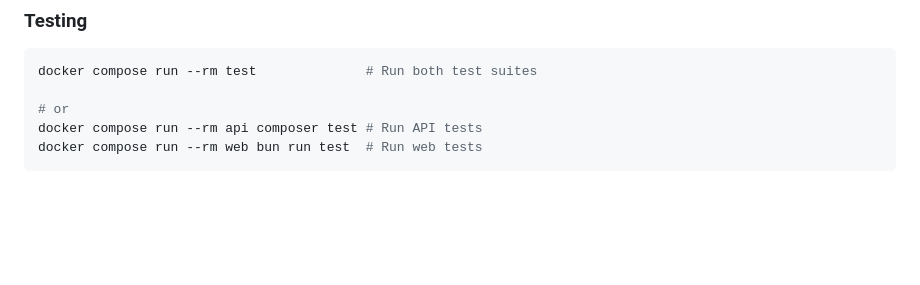
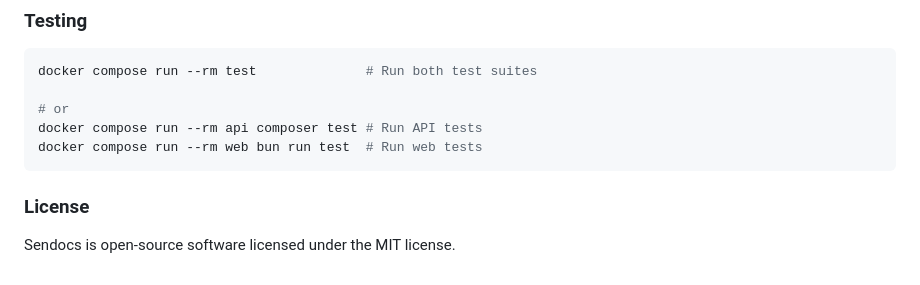
Before and after one commit to saeedhosan/sendocs, a Markdown page: README.md, the part around the change. Drawn GitHub-style; blank space fills up the shorter version.

Commit message:
Include MIT license information in README
Add license section to README.md

````diff
--- a/README.md
+++ b/README.md
@@ -106,3 +106,6 @@ docker compose run --rm test              # Run both test suites
 docker compose run --rm api composer test # Run API tests
 docker compose run --rm web bun run test  # Run web tests
 ```
+### License
+
+Sendocs is open-source software licensed under the MIT license.
````
